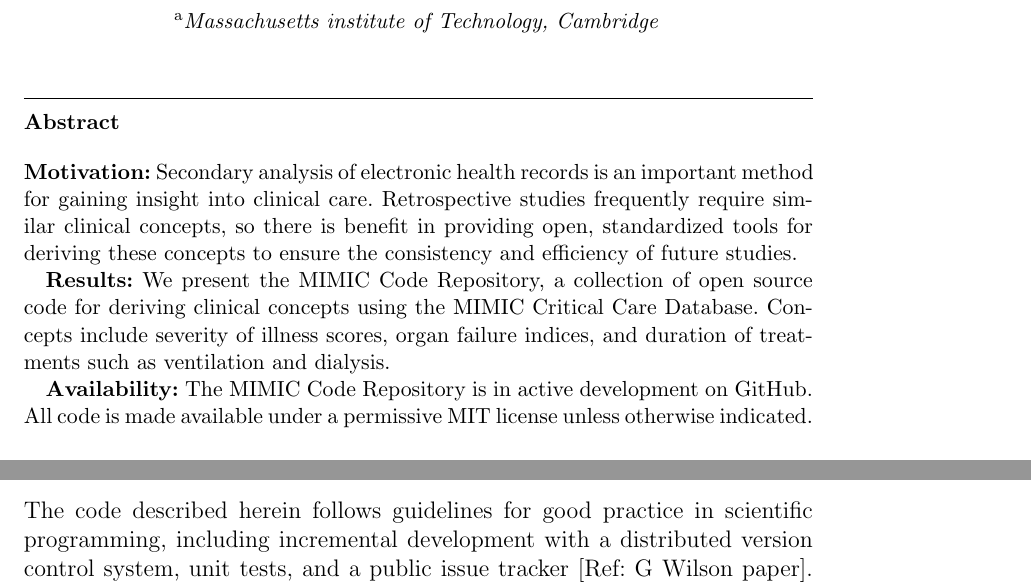
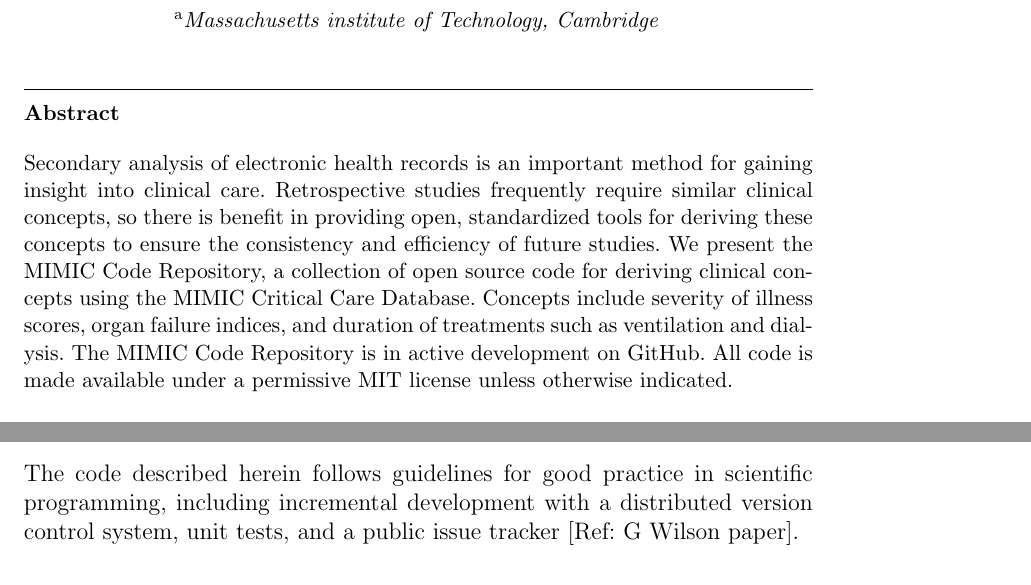
Before and after one commit to MIT-LCP/mimic-code-paper, a LaTeX document (main.tex): two parts of pages 1 and 2 of 5 before the commit and two parts of pages 1 and 4 of 5 after it, joined at a grey line, cut so that both start at the same text. Compiled offline with pdfLaTeX.

Commit message:
Update on Overleaf.

```diff
--- a/main.tex
+++ b/main.tex
@@ -18,9 +18,9 @@
 
 
 \begin{abstract}
-\textbf{Motivation:} Secondary analysis of electronic health records is an important method for gaining insight into clinical care. Retrospective studies frequently require similar clinical concepts, so there is benefit in providing open, standardized tools for deriving these concepts to ensure the consistency and efficiency of future studies.\\
-\textbf{Results:} We present the MIMIC Code Repository, a collection of open source code for deriving clinical concepts using the MIMIC Critical Care Database. Concepts include severity of illness scores, organ failure indices, and duration of treatments such as ventilation and dialysis. \\
-\textbf{Availability:} The MIMIC Code Repository is in active development on GitHub. All code is made available under a permissive MIT license unless otherwise indicated.\\
+Secondary analysis of electronic health records is an important method for gaining insight into clinical care. Retrospective studies frequently require similar clinical concepts, so there is benefit in providing open, standardized tools for deriving these concepts to ensure the consistency and efficiency of future studies.
+We present the MIMIC Code Repository, a collection of open source code for deriving clinical concepts using the MIMIC Critical Care Database. Concepts include severity of illness scores, organ failure indices, and duration of treatments such as ventilation and dialysis.
+The MIMIC Code Repository is in active development on GitHub. All code is made available under a permissive MIT license unless otherwise indicated.\\
 \end{abstract}
 
 \end{frontmatter}
@@ -59,8 +66,13 @@
 
 \section{Results}
 
+% OVERVIEW
+% - Each concept covered and some stats about them
+% ... specifically:
+%  - a demographics table using angus, severity of illness scores, organ failure scores, treatment durations
+% - TSNE on comorbidities
+% - Jupyter Notebooks for analyses
 
-The code described herein follows guidelines for good practice in scientific programming, including incremental development with a distributed version control system, unit tests, and a public issue tracker [Ref: G Wilson paper].
 A prerequisite for using much of the code in the MIMIC Code Repository is access to the MIMIC-III Database, so we provide scripts to enable researchers to build local copies of the MIMIC database in a variety of database systems including PostgreSQL, MySQL, Oracle, and MonetDB.
 The set of core clinical concepts which have been extracted using structured query language (SQL)\footnote{All queries have been developed and tested using PostgreSQL 9.5.1.} are as follows:
 
@@ -103,6 +119,9 @@
 
 Numerous research studies have been carried out on the MIMIC database in the past, but the code used in analysis has largely been developed independently and often not shared. Lack of code sharing is typical of scientific software development and is a widely recognized issue [Ref: http://www.nature.com/news/2010/101013/full/467775a.html]. By creating the MIMIC Code Repository we have provided a central hub for development of clinical concepts, which we believe will help to standardize and improve future analyses.
 The repository is intended to be a continuously developed resource enhancing the sustainability of the code and creating a community around data analysis in MIMIC.
+
+The code described herein follows guidelines for good practice in scientific programming, including incremental development with a distributed version control system, unit tests, and a public issue tracker [Ref: G Wilson paper].
+
 %It is typical for PhD or Postdoctoral researchers to write code for a project without thought of long term usage, often leading to unmaintained and unusable code. The MIMIC Code Repository is intended to be a continuously developed resource. We anticipate its importance to grow over time, as the content increases.
 
 % Alistair: I think it's redundant to promote open code in a journal section dedicated to publishing open code.. kind of summarized the below statement above
```
Also changed, not shown: main.tex (23 more changed lines).
